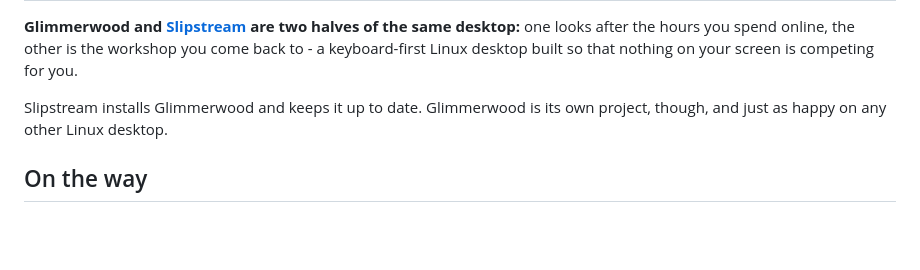
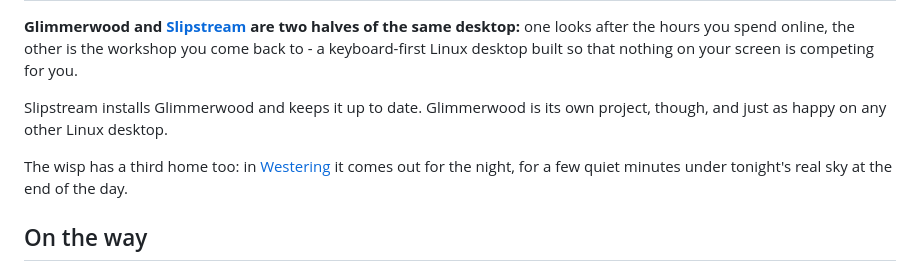
Before and after one commit to peterwalker78/glimmerwood, a Markdown page: README.md, the part around the change. Rendered like a GitHub page; blank space fills up the shorter version.

Commit message:
docs: say the wisp's third home is Westering

```diff
--- a/README.md
+++ b/README.md
@@ -192,6 +192,10 @@ desktop built so that nothing on your screen is competing for you.
 Slipstream installs Glimmerwood and keeps it up to date. Glimmerwood is its
 own project, though, and just as happy on any other Linux desktop.
 
+The wisp has a third home too: in
+[Westering](https://github.com/peterwalker78/westering) it comes out for the
+night, for a few quiet minutes under tonight's real sky at the end of the day.
+
 ## On the way
 
 - A short **daily read** in the garden: something good, then done. No feed.
```
